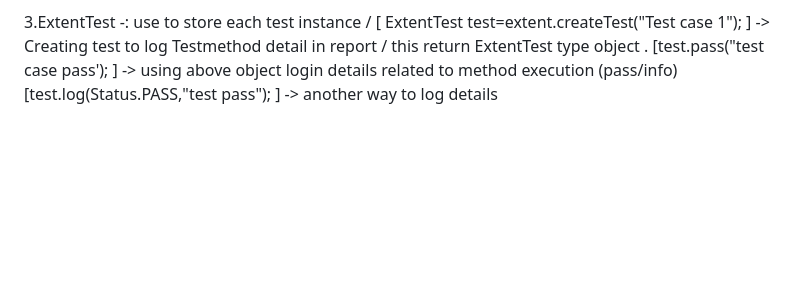
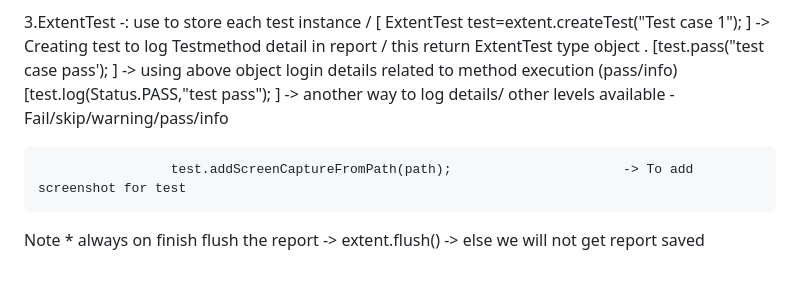
Before and after one commit to gauravd03/OrangeHRM_Automation, a Markdown page: README.md, the part around the change. GitHub-like rendering; blank space fills up the shorter version.

```diff
--- a/README.md
+++ b/README.md
@@ -87,4 +87,9 @@ Steps for Cross-Browser Testing:
  3.ExtentTest          -: use to store each test instance /
                       [ ExtentTest test=extent.createTest("Test case 1");   ]   -> Creating test to log Testmethod detail in report / this return ExtentTest type  object .
                       [test.pass("test case pass');                         ]   -> using above object login details related to method execution (pass/info)
-                      [test.log(Status.PASS,"test pass");                   ]    -> another way to log details
+                      [test.log(Status.PASS,"test pass");                   ]    -> another way to log details/ other levels available -Fail/skip/warning/pass/info
+
+
+                     test.addScreenCaptureFromPath(path);                      -> To add screenshot for test
+
+Note * always on finish flush the report ->  extent.flush()                   ->  else we will not get report saved
```
